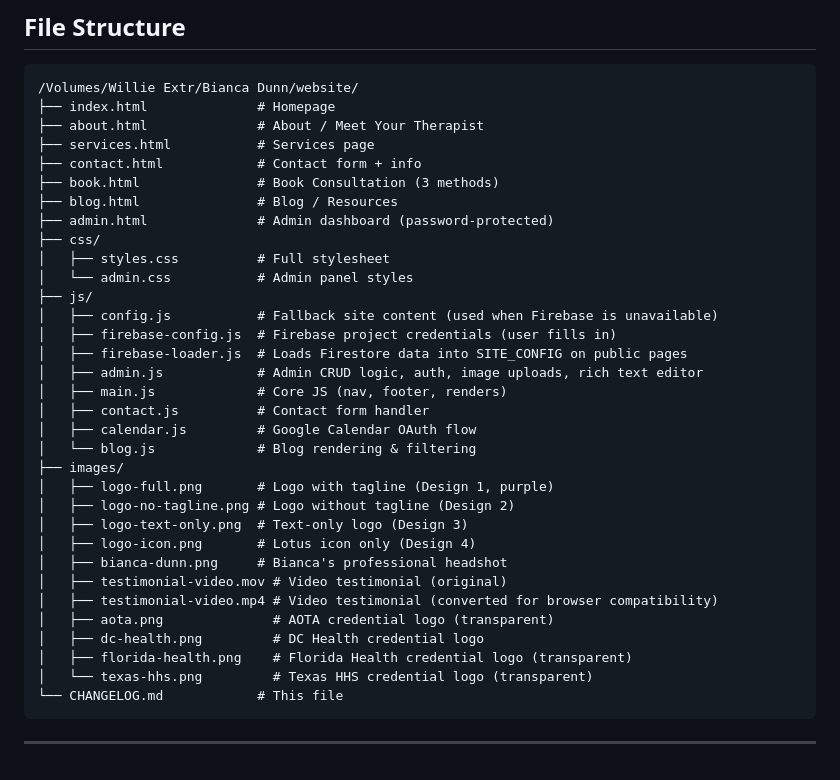
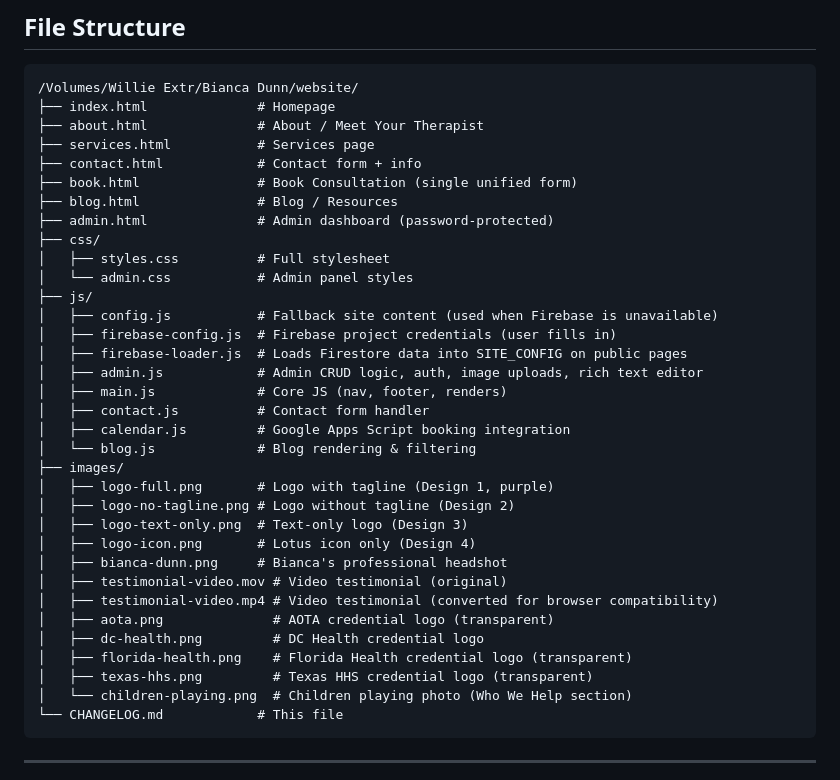
Before and after one commit to dunnwelltherapy/dunnwelltherapy, a Markdown page: CHANGELOG.md, the part around one of its changes. Drawn GitHub-style.

````diff
--- a/CHANGELOG.md
+++ b/CHANGELOG.md
@@ -36,7 +36,7 @@ Professional website for **DunnWell Therapy, LLC**, an occupational therapy prac
 ├── about.html              # About / Meet Your Therapist
 ├── services.html           # Services page
 ├── contact.html            # Contact form + info
-├── book.html               # Book Consultation (3 methods)
+├── book.html               # Book Consultation (single unified form)
 ├── blog.html               # Blog / Resources
 ├── admin.html              # Admin dashboard (password-protected)
 ├── css/
@@ -49,7 +49,7 @@ Professional website for **DunnWell Therapy, LLC**, an occupational therapy prac
 │   ├── admin.js            # Admin CRUD logic, auth, image uploads, rich text editor
 │   ├── main.js             # Core JS (nav, footer, renders)
 │   ├── contact.js          # Contact form handler
-│   ├── calendar.js         # Google Calendar OAuth flow
+│   ├── calendar.js         # Google Apps Script booking integration
 │   └── blog.js             # Blog rendering & filtering
 ├── images/
 │   ├── logo-full.png       # Logo with tagline (Design 1, purple)
@@ -62,7 +62,8 @@ Professional website for **DunnWell Therapy, LLC**, an occupational therapy prac
 │   ├── aota.png              # AOTA credential logo (transparent)
 │   ├── dc-health.png         # DC Health credential logo
 │   ├── florida-health.png    # Florida Health credential logo (transparent)
-│   └── texas-hhs.png         # Texas HHS credential logo (transparent)
+│   ├── texas-hhs.png         # Texas HHS credential logo (transparent)
+│   └── children-playing.png  # Children playing photo (Who We Help section)
 └── CHANGELOG.md            # This file
 ```
 
````
Also changed, not shown: other parts of CHANGELOG.md (+35 -2 lines).
